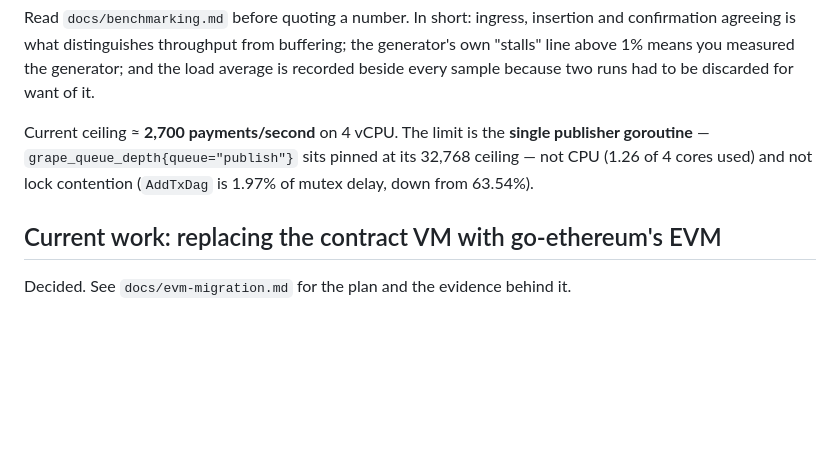
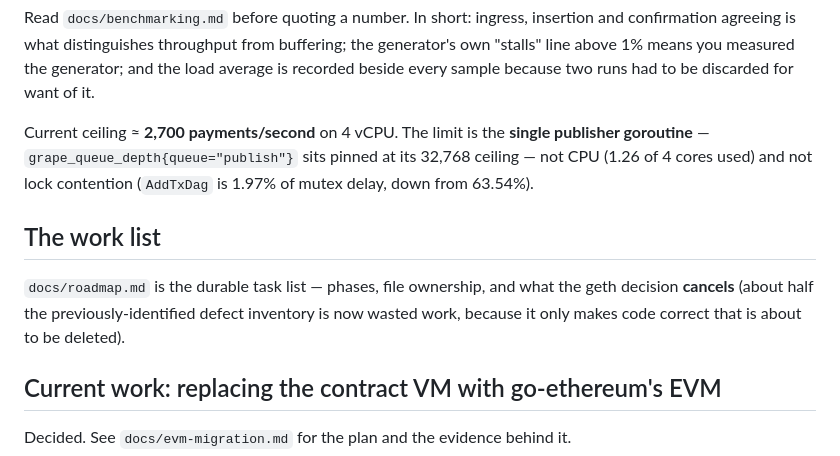
Before and after one commit to Grape-Chain/Grape-Dag, a Markdown page: CLAUDE.md, the part around the change. GitHub-like rendering; blank space fills up the shorter version.

```diff
--- a/CLAUDE.md
+++ b/CLAUDE.md
@@ -74,6 +74,12 @@ goroutine** — `grape_queue_depth{queue="publish"}` sits pinned at its 32,768 c
 CPU (1.26 of 4 cores used) and not lock contention (`AddTxDag` is 1.97% of mutex delay,
 down from 63.54%).
 
+## The work list
+
+`docs/roadmap.md` is the durable task list — phases, file ownership, and what the geth
+decision **cancels** (about half the previously-identified defect inventory is now wasted
+work, because it only makes code correct that is about to be deleted).
+
 ## Current work: replacing the contract VM with go-ethereum's EVM
 
 Decided. See `docs/evm-migration.md` for the plan and the evidence behind it.
```
Also changed, not shown: docs/roadmap.md (added, +167 -0 lines).
